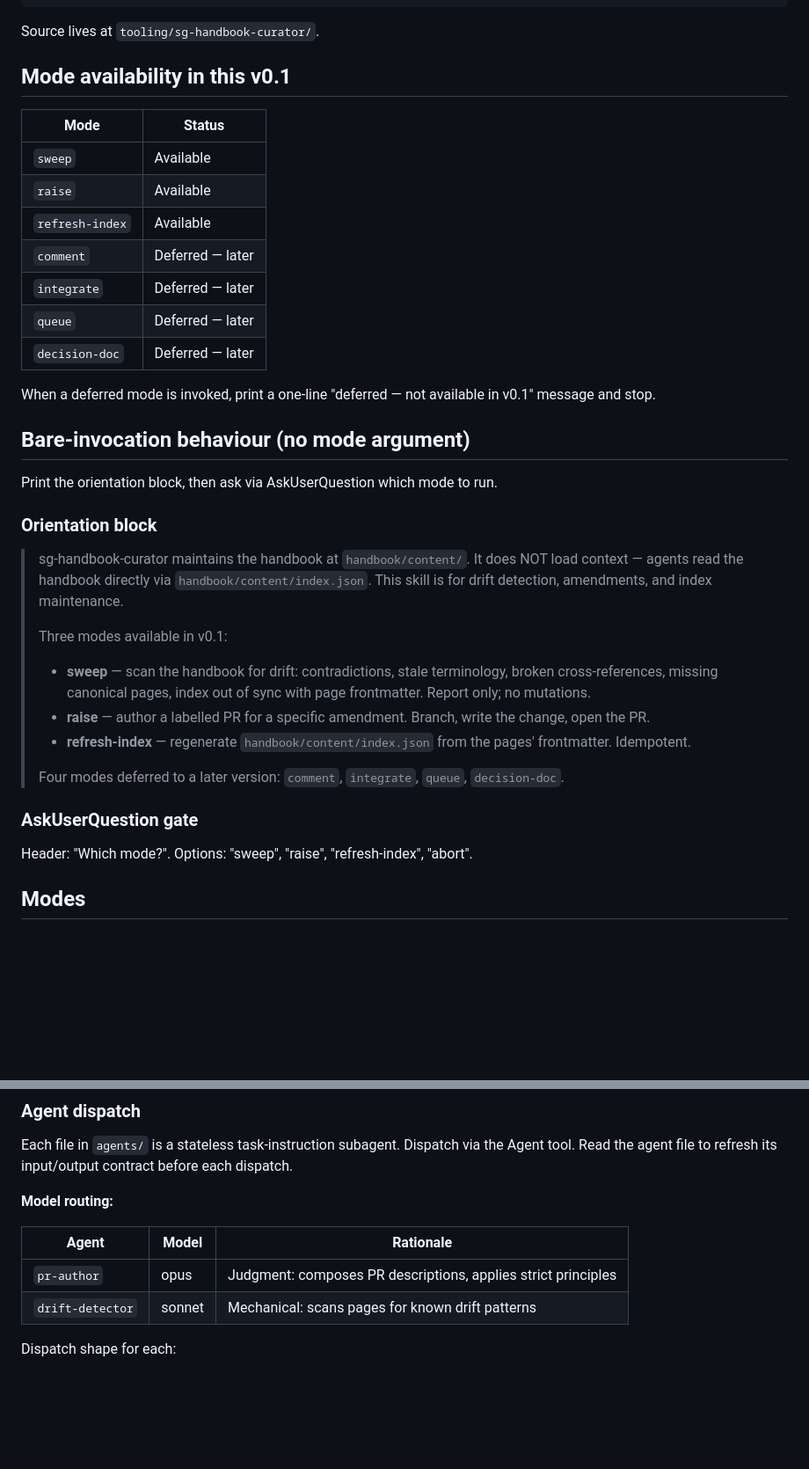
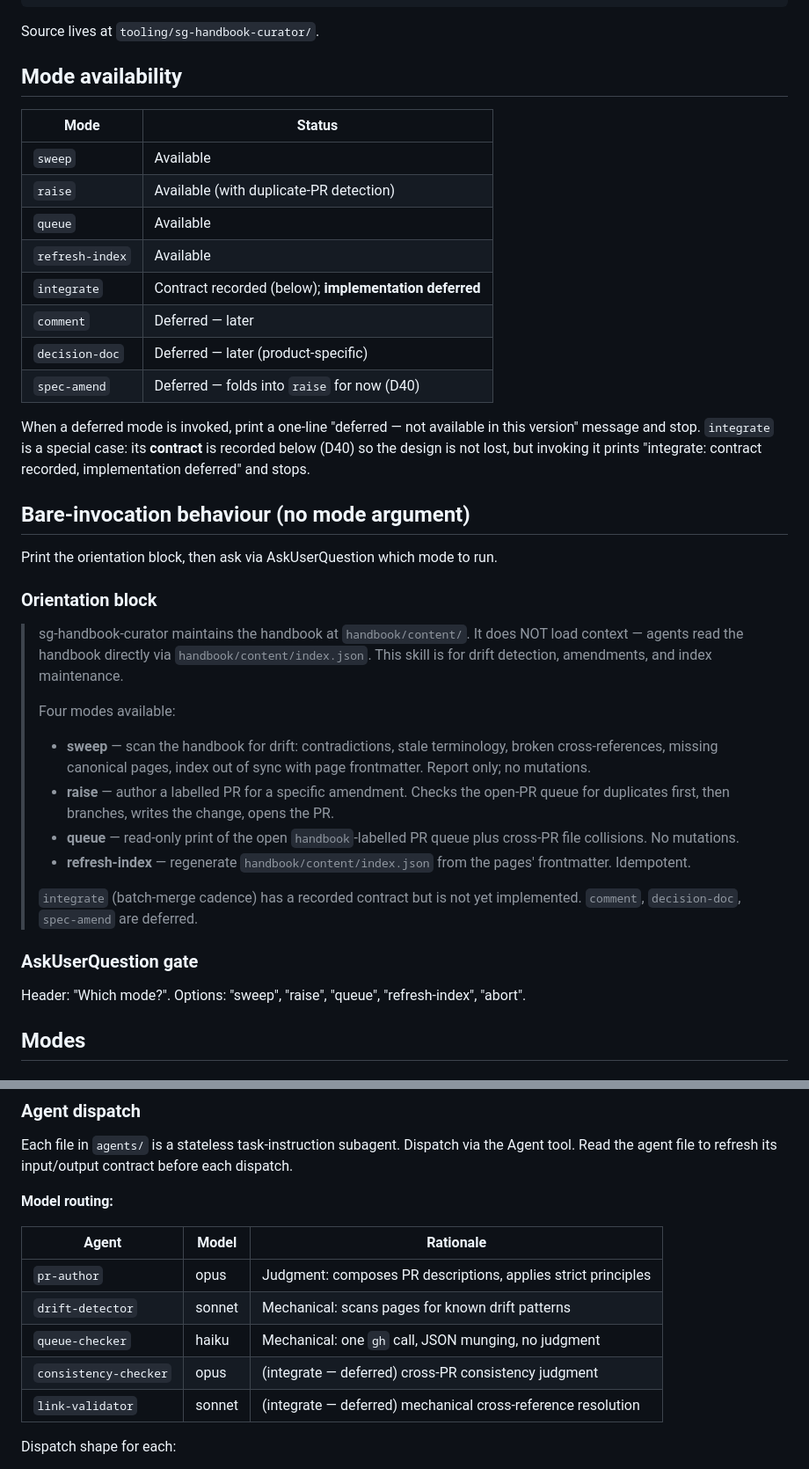
Before and after one commit to hk121992/stack-graph, a Markdown page: tooling/sg-handbook-curator/SKILL.md, 2 parts joined by grey strips. Shown at 88% size. Drawn GitHub-style; blank space fills up the shorter version.

```diff
--- a/tooling/sg-handbook-curator/SKILL.md
+++ b/tooling/sg-handbook-curator/SKILL.md
@@ -31,19 +31,20 @@ Authoritative procedures that this skill operationalises:
 
 Source lives at `tooling/sg-handbook-curator/`.
 
-## Mode availability in this v0.1
+## Mode availability
 
 | Mode | Status |
 |---|---|
 | `sweep` | Available |
-| `raise` | Available |
+| `raise` | Available (with duplicate-PR detection) |
+| `queue` | Available |
 | `refresh-index` | Available |
+| `integrate` | Contract recorded (below); **implementation deferred** |
 | `comment` | Deferred — later |
-| `integrate` | Deferred — later |
-| `queue` | Deferred — later |
-| `decision-doc` | Deferred — later |
+| `decision-doc` | Deferred — later (product-specific) |
+| `spec-amend` | Deferred — folds into `raise` for now (D40) |
 
-When a deferred mode is invoked, print a one-line "deferred — not available in v0.1" message and stop.
+When a deferred mode is invoked, print a one-line "deferred — not available in this version" message and stop. `integrate` is a special case: its **contract** is recorded below (D40) so the design is not lost, but invoking it prints "integrate: contract recorded, implementation deferred" and stops.
 
 ## Bare-invocation behaviour (no mode argument)
 
@@ -53,17 +54,18 @@ Print the orientation block, then ask via AskUserQuestion which mode to run.
 
 > sg-handbook-curator maintains the handbook at `handbook/content/`. It does NOT load context — agents read the handbook directly via `handbook/content/index.json`. This skill is for drift detection, amendments, and index maintenance.
 >
-> Three modes available in v0.1:
+> Four modes available:
 >
 > - **sweep** — scan the handbook for drift: contradictions, stale terminology, broken cross-references, missing canonical pages, index out of sync with page frontmatter. Report only; no mutations.
-> - **raise** — author a labelled PR for a specific amendment. Branch, write the change, open the PR.
+> - **raise** — author a labelled PR for a specific amendment. Checks the open-PR queue for duplicates first, then branches, writes the change, opens the PR.
+> - **queue** — read-only print of the open `handbook`-labelled PR queue plus cross-PR file collisions. No mutations.
 > - **refresh-index** — regenerate `handbook/content/index.json` from the pages' frontmatter. Idempotent.
 >
-> Four modes deferred to a later version: `comment`, `integrate`, `queue`, `decision-doc`.
+> `integrate` (batch-merge cadence) has a recorded contract but is not yet implemented. `comment`, `decision-doc`, `spec-amend` are deferred.
 
 ### AskUserQuestion gate
 
-Header: "Which mode?". Options: "sweep", "raise", "refresh-index", "abort".
+Header: "Which mode?". Options: "sweep", "raise", "queue", "refresh-index", "abort".
 
 ## Modes
 
@@ -189,6 +230,9 @@ Each file in `agents/` is a stateless task-instruction subagent. Dispatch via th
 |---|---|---|
 | `pr-author` | opus | Judgment: composes PR descriptions, applies strict principles |
 | `drift-detector` | sonnet | Mechanical: scans pages for known drift patterns |
+| `queue-checker` | haiku | Mechanical: one `gh` call, JSON munging, no judgment |
+| `consistency-checker` | opus | (integrate — deferred) cross-PR consistency judgment |
+| `link-validator` | sonnet | (integrate — deferred) mechanical cross-reference resolution |
 
 Dispatch shape for each:
 
```
Also changed, not shown: other parts of tooling/sg-handbook-curator/SKILL.md (+47 -5 lines), 2 other files.
